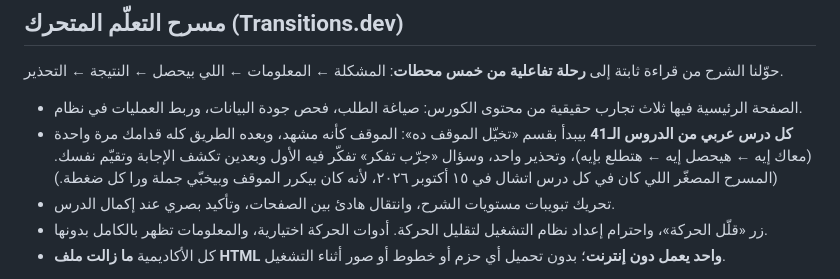
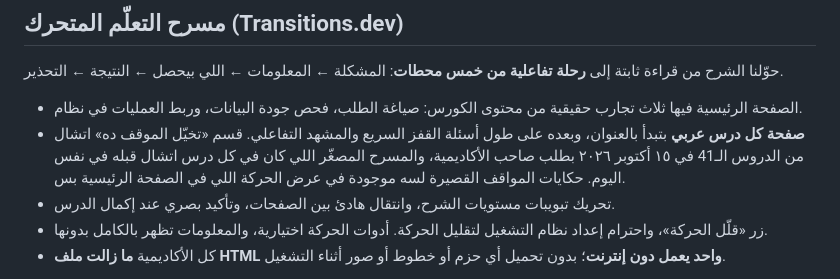
Before and after one commit to coolman1984/Course, a Markdown page: README.md, the part around the change. GitHub-like rendering.

Commit message:
README: the lesson situation section is gone; stories live only in the home theatre
Co-Authored-By: Claude Opus 5.5 <noreply@anthropic.com>
Claude-Session: https://claude.ai/code/session_0141yt5NH7Ja4sTUbUPmvXWL

```diff
--- a/README.md
+++ b/README.md
@@ -93,7 +93,7 @@
 حوّلنا الشرح من قراءة ثابتة إلى **رحلة تفاعلية من خمس محطات**: المشكلة ← المعلومات ← اللي بيحصل ← النتيجة ← التحذير.
 
 - الصفحة الرئيسية فيها ثلاث تجارب حقيقية من محتوى الكورس: صياغة الطلب، فحص جودة البيانات، وربط العمليات في نظام.
-- **كل درس عربي من الدروس الـ41** بيبدأ بقسم «تخيّل الموقف ده»: الموقف كأنه مشهد، وبعده الطريق كله قدامك مرة واحدة (معاك إيه ← هيحصل إيه ← هتطلع بإيه)، وتحذير واحد، وسؤال «جرّب تفكر» تفكّر فيه الأول وبعدين تكشف الإجابة وتقيّم نفسك. (المسرح المصغّر اللي كان في كل درس اتشال في ١٥ أكتوبر ٢٠٢٦، لأنه كان بيكرر الموقف وبيخبّي جملة ورا كل ضغطة.)
+- **صفحة كل درس عربي** بتبدأ بالعنوان، وبعده على طول أسئلة القفز السريع والمشهد التفاعلي. قسم «تخيّل الموقف ده» اتشال من الدروس الـ41 في ١٥ أكتوبر ٢٠٢٦ بطلب صاحب الأكاديمية، والمسرح المصغّر اللي كان في كل درس اتشال قبله في نفس اليوم. حكايات المواقف القصيرة لسه موجودة في عرض الحركة اللي في الصفحة الرئيسية بس.
 - تحريك تبويبات مستويات الشرح، وانتقال هادئ بين الصفحات، وتأكيد بصري عند إكمال الدرس.
 - زر «قلّل الحركة»، واحترام إعداد نظام التشغيل لتقليل الحركة. أدوات الحركة اختيارية، والمعلومات تظهر بالكامل بدونها.
 - كل الأكاديمية **ما زالت ملف HTML واحد يعمل دون إنترنت**؛ بدون تحميل أي حزم أو خطوط أو صور أثناء التشغيل.
```
